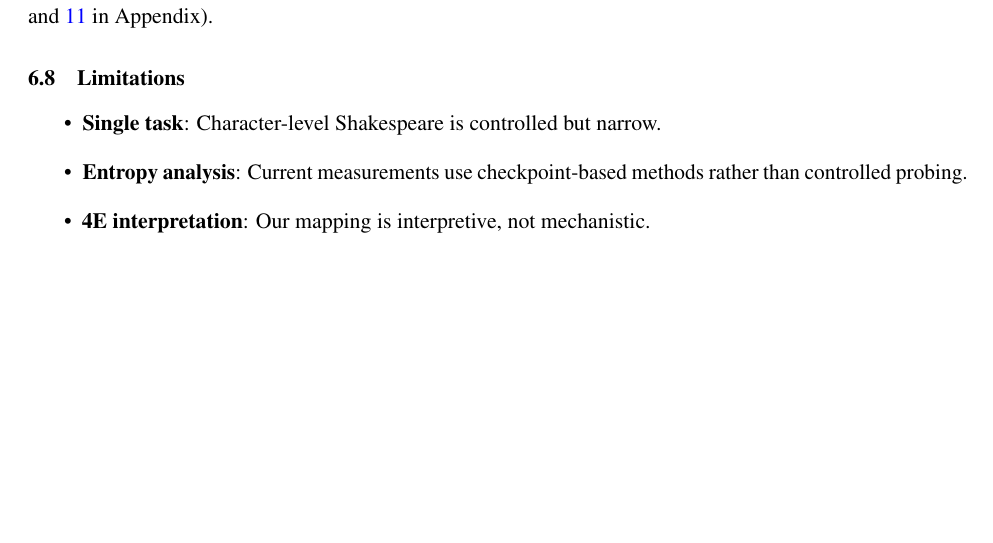
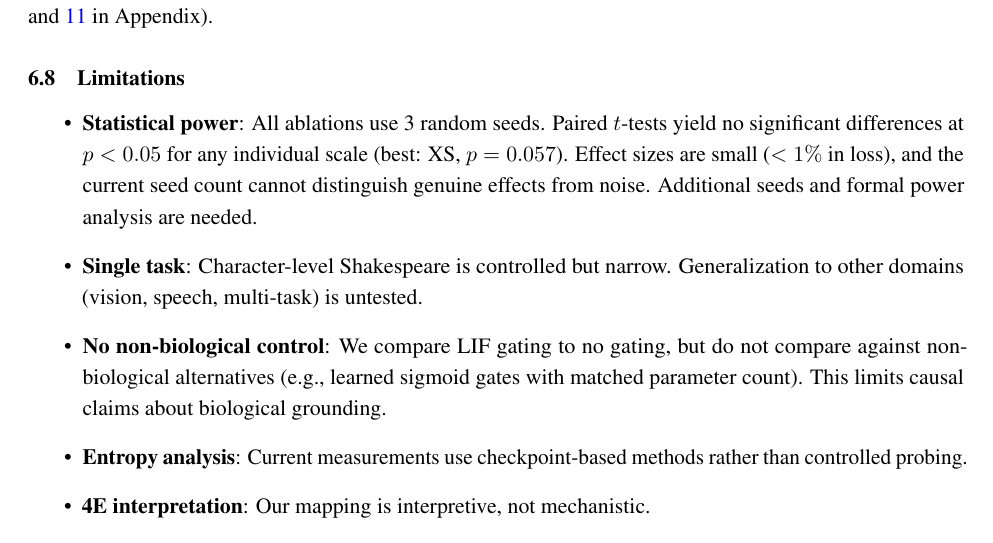
Before and after one commit to tsubasa-rsrch/ember, a LaTeX paper (paper/main.tex): part of page 10 of 17, cut so that both start at the same text, the shorter picture padded with empty space. Compiled offline with pdfLaTeX.

Commit message:
Add statistical power and control limitations per Codex review
- Paired t-tests (n=3) yield no significance at p<0.05 for any scale
- Best result: XS at p=0.057 (borderline)
- Added missing limitation: no non-biological control gate comparison
- Extended single-task limitation to note untested domains

Co-Authored-By: Claude Opus 4.6 <noreply@anthropic.com>

```diff
--- a/paper/main.tex
+++ b/paper/main.tex
@@ -440,7 +440,9 @@ Further experiments with more seeds, deeper models, and wider heads are needed t
 
 \subsection{Limitations}
 \begin{itemize}
-    \item \textbf{Single task}: Character-level Shakespeare is controlled but narrow.
+    \item \textbf{Statistical power}: All ablations use 3 random seeds. Paired $t$-tests yield no significant differences at $p < 0.05$ for any individual scale (best: XS, $p = 0.057$). Effect sizes are small ($< 1\%$ in loss), and the current seed count cannot distinguish genuine effects from noise. Additional seeds and formal power analysis are needed.
+    \item \textbf{Single task}: Character-level Shakespeare is controlled but narrow. Generalization to other domains (vision, speech, multi-task) is untested.
+    \item \textbf{No non-biological control}: We compare LIF gating to no gating, but do not compare against non-biological alternatives (e.g., learned sigmoid gates with matched parameter count). This limits causal claims about biological grounding.
     \item \textbf{Entropy analysis}: Current measurements use checkpoint-based methods rather than controlled probing.
     \item \textbf{4E interpretation}: Our mapping is interpretive, not mechanistic.
     \item \textbf{Width threshold granularity}: Finer sweeps (e.g., 288d) could pinpoint the exact threshold.
```
Also changed, not shown: paper/main.pdf.
